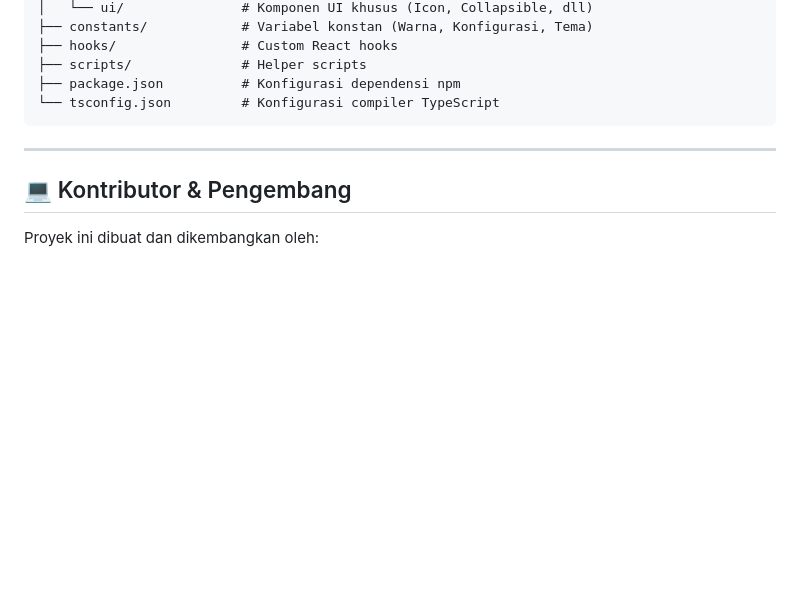
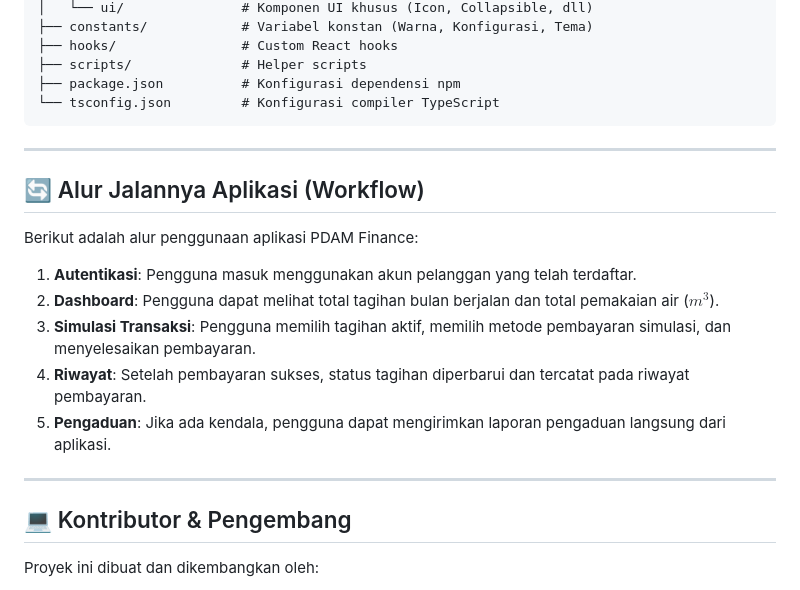
Before and after one commit to NauvalFaiz/app-react-native-ukl, a Markdown page: README.md, the part around the change. Drawn GitHub-style; blank space fills up the shorter version.

Commit message:
docs: add workflow section to README

```diff
--- a/README.md
+++ b/README.md
@@ -106,6 +106,17 @@ app-react-native-ukl/
 
 ---
 
+## 🔄 Alur Jalannya Aplikasi (Workflow)
+
+Berikut adalah alur penggunaan aplikasi PDAM Finance:
+1. **Autentikasi**: Pengguna masuk menggunakan akun pelanggan yang telah terdaftar.
+2. **Dashboard**: Pengguna dapat melihat total tagihan bulan berjalan dan total pemakaian air ($m^3$).
+3. **Simulasi Transaksi**: Pengguna memilih tagihan aktif, memilih metode pembayaran simulasi, dan menyelesaikan pembayaran.
+4. **Riwayat**: Setelah pembayaran sukses, status tagihan diperbarui dan tercatat pada riwayat pembayaran.
+5. **Pengaduan**: Jika ada kendala, pengguna dapat mengirimkan laporan pengaduan langsung dari aplikasi.
+
+---
+
 ## 💻 Kontributor & Pengembang
 
 Proyek ini dibuat dan dikembangkan oleh:
```
